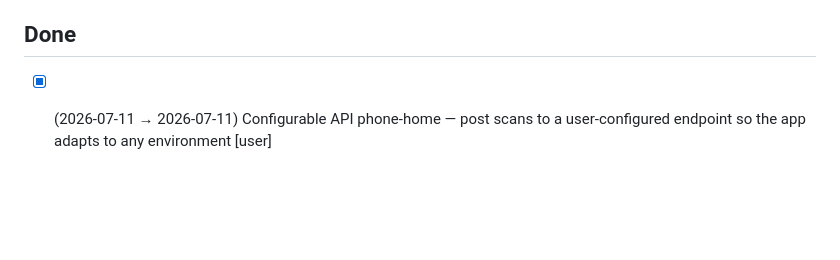
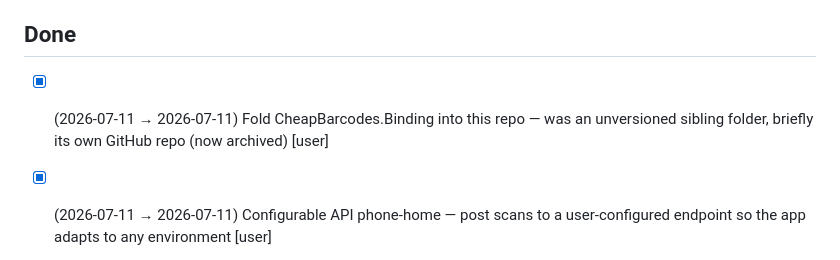
Before and after one commit to CheapNud/CheapBarcodes, a Markdown page: TODO.md, the part around the change. GitHub-like rendering; blank space fills up the shorter version.

Commit message:
note binding fold-in

```diff
--- a/TODO.md
+++ b/TODO.md
@@ -53,6 +53,7 @@ _Nothing blocking._
 
 ## Done
 
+- [x] (2026-07-11 → 2026-07-11) Fold CheapBarcodes.Binding into this repo — was an unversioned sibling folder, briefly its own GitHub repo (now archived) [user]
 - [x] (2026-07-11 → 2026-07-11) Configurable API phone-home — post scans to a user-configured endpoint so the app adapts to any environment [user]
   - Settings page (Preferences-backed): base URL, auth header name + value (API key/bearer), auto-post on/off, test-connection button
   - POST JSON per scan: barcode, format, source, timestamp, device name; reuse the registered singleton HttpClient (currently unused — do NOT remove it)
```
